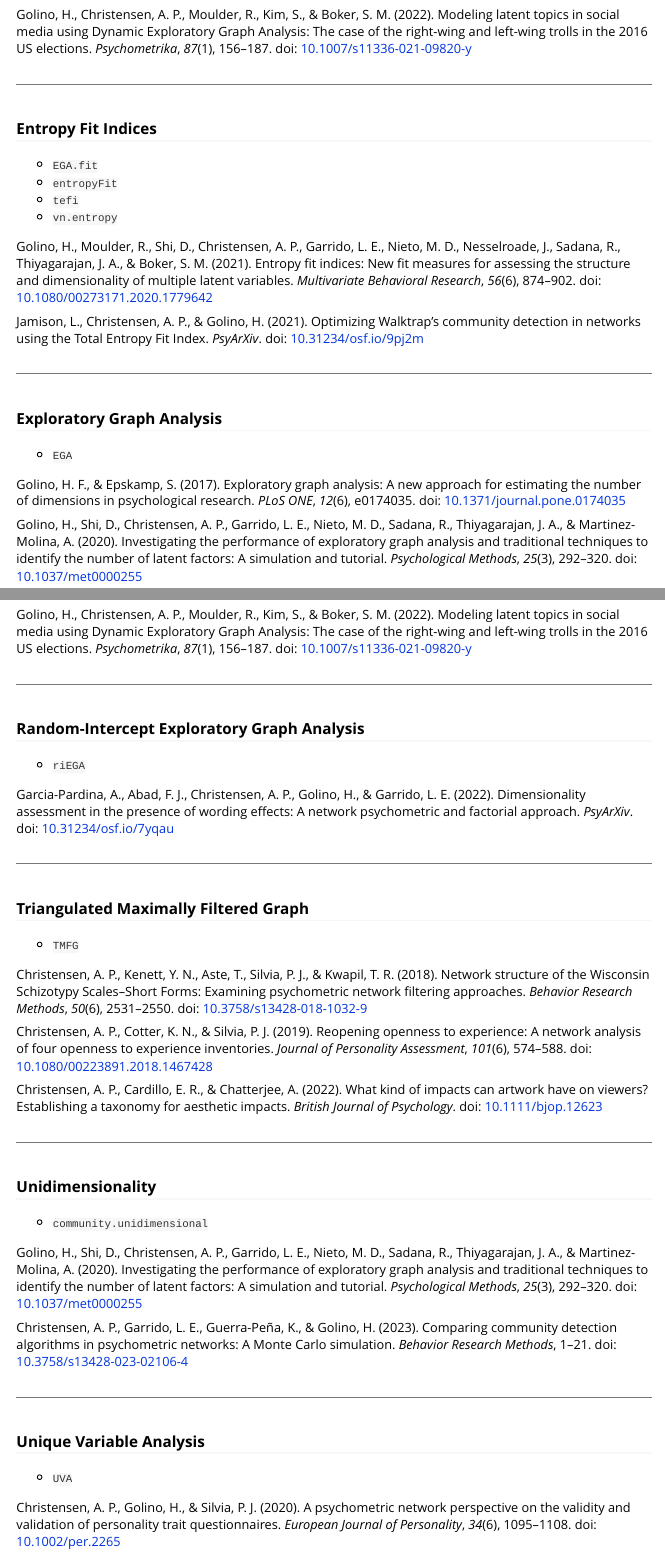
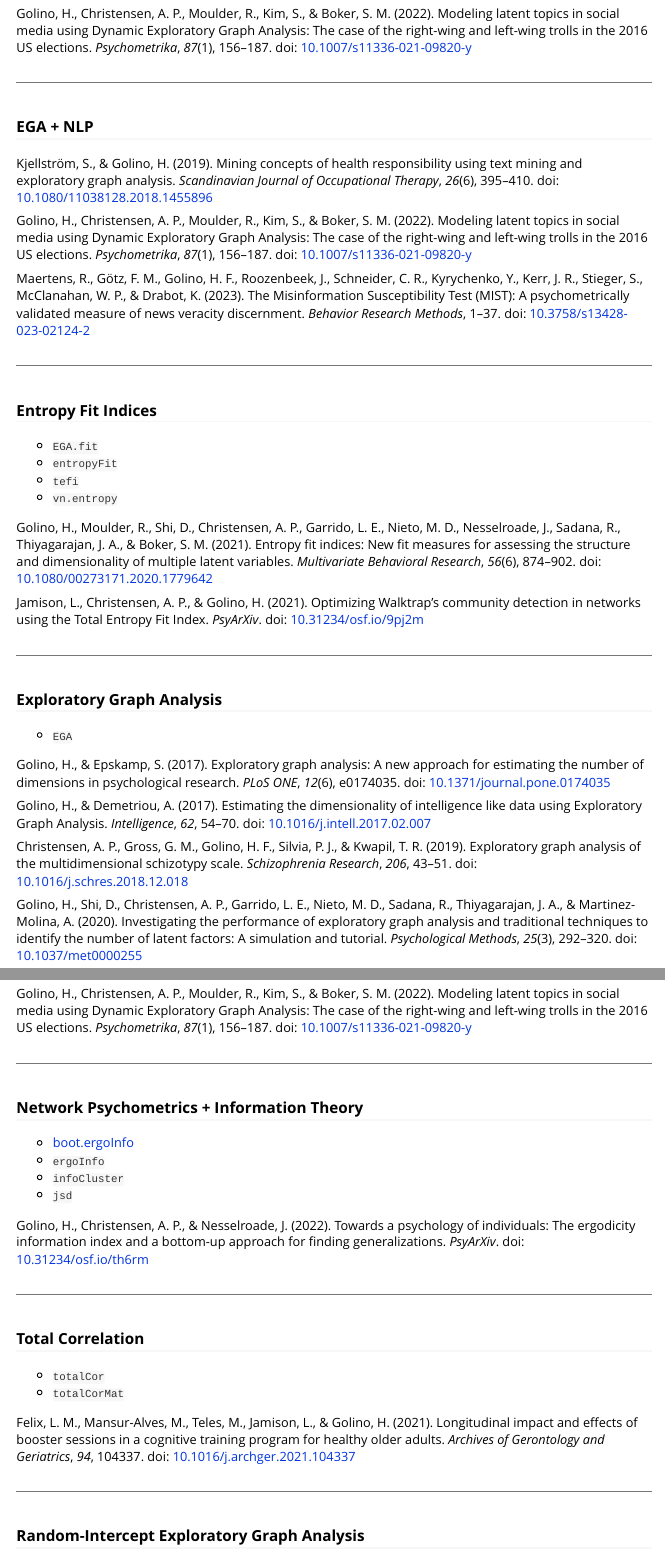
Before and after one commit to AlexChristensen/EGAnet-pkgdown, an R Markdown document (vignettes/research.Rmd): the page in a window 1100 px wide, from 820 px down before the commit and from 950 px down after it, so that both start at the same text, and a second part further down, joined at a grey line. Rendered offline with R 4.5, knitr and Pandoc, with nearby package versions.

Commit message:
more references

```diff
--- a/vignettes/research.Rmd
+++ b/vignettes/research.Rmd
@@ -38,6 +42,16 @@ Christensen, A. P., & Golino, H. (2021). Estimating the stability of psychologic
 +   [`dynEGA`](reference/dynEGA.html)
 
 Golino, H., Christensen, A. P., Moulder, R., Kim, S., & Boker, S. M. (2022). Modeling latent topics in social media using Dynamic Exploratory Graph Analysis: The case of the right-wing and left-wing trolls in the 2016 US elections. *Psychometrika*, *87*(1), 156–187. doi: [10.1007/s11336-021-09820-y](research/Golino et al. - 2022 - Modeling latent topics in social media using Dynam.pdf)
+
+***
+
+### EGA + NLP
+
+Kjellström, S., & Golino, H. (2019). Mining concepts of health responsibility using text mining and exploratory graph analysis. *Scandinavian Journal of Occupational Therapy*, *26*(6), 395–410. doi: [10.1080/11038128.2018.1455896](research/Kjellström and Golino - 2019 - Mining concepts of health responsibility using tex.pdf)
+
+Golino, H., Christensen, A. P., Moulder, R., Kim, S., & Boker, S. M. (2022). Modeling latent topics in social media using Dynamic Exploratory Graph Analysis: The case of the right-wing and left-wing trolls in the 2016 US elections. *Psychometrika*, *87*(1), 156–187. doi: [10.1007/s11336-021-09820-y](research/Golino et al. - 2022 - Modeling latent topics in social media using Dynam.pdf)
+
+Maertens, R., Götz, F. M., Golino, H. F., Roozenbeek, J., Schneider, C. R., Kyrychenko, Y., Kerr, J. R., Stieger, S., McClanahan, W. P., & Drabot, K. (2023). The Misinformation Susceptibility Test (MIST): A psychometrically validated measure of news veracity discernment. *Behavior Research Methods*, 1–37. doi: [10.3758/s13428-023-02124-2](research/Maertens et al. - 2023 - The Misinformation Susceptibility Test (MIST) A p.pdf)
 
 ***
 
@@ -58,7 +72,11 @@ Jamison, L., Christensen, A. P., & Golino, H. (2021). Optimizing Walktrap’s co
 
 +   [`EGA`](reference/EGA.html)
 
-Golino, H. F., & Epskamp, S. (2017). Exploratory graph analysis: A new approach for estimating the number of dimensions in psychological research. *PLoS ONE*, *12*(6), e0174035. doi: [10.1371/journal.pone.0174035](research/Golino and Epskamp - 2017 - Exploratory graph analysis A new approach for est.pdf)
+Golino, H., & Epskamp, S. (2017). Exploratory graph analysis: A new approach for estimating the number of dimensions in psychological research. *PLoS ONE*, *12*(6), e0174035. doi: [10.1371/journal.pone.0174035](research/Golino and Epskamp - 2017 - Exploratory graph analysis A new approach for est.pdf)
+
+Golino, H., & Demetriou, A. (2017). Estimating the dimensionality of intelligence like data using Exploratory Graph Analysis. *Intelligence*, *62*, 54–70. doi: [10.1016/j.intell.2017.02.007](research/Golino and Demetriou - 2017 - Estimating the dimensionality of intelligence like.pdf)
+
+Christensen, A. P., Gross, G. M., Golino, H. F., Silvia, P. J., & Kwapil, T. R. (2019). Exploratory graph analysis of the multidimensional schizotypy scale. *Schizophrenia Research*, *206*, 43–51. doi: [10.1016/j.schres.2018.12.018](research/Christensen et al. - 2019 - Exploratory graph analysis of the multidimensional.pdf)
 
 Golino, H., Shi, D., Christensen, A. P., Garrido, L. E., Nieto, M. D., Sadana, R., Thiyagarajan, J. A., & Martinez-Molina, A. (2020). Investigating the performance of exploratory graph analysis and traditional techniques to identify the number of latent factors: A simulation and tutorial. *Psychological Methods*, *25*(3), 292–320. doi: [10.1037/met0000255](research/Golino et al. - 2020 - Investigating the performance of exploratory graph.pdf)
 
@@ -108,6 +130,26 @@ Christensen, A. P., Golino, H., & Silvia, P. J. (2020). A psychometric network p
 Christensen, A. P., & Golino, H. (2021). On the equivalency of factor and network loadings. *Behavior Research Methods*, *53*(4), 1563–1580. doi: [10.3758/s13428-020-01500-6](research/Christensen and Golino - 2021 - On the equivalency of factor and network loadings.pdf)
 
 Golino, H., Christensen, A. P., Moulder, R., Kim, S., & Boker, S. M. (2022). Modeling latent topics in social media using Dynamic Exploratory Graph Analysis: The case of the right-wing and left-wing trolls in the 2016 US elections. *Psychometrika*, *87*(1), 156–187. doi: [10.1007/s11336-021-09820-y](research/Golino et al. - 2022 - Modeling latent topics in social media using Dynam.pdf)
+
+***
+
+### Network Psychometrics + Information Theory
+
++   [boot.ergoInfo](reference/boot.ergoInfo.html)
++   [`ergoInfo`](reference/ergoInfo.html)
++   [`infoCluster`](reference/infoCluster.html)
++   [`jsd`](reference/jsd.html)
+
+Golino, H., Christensen, A. P., & Nesselroade, J. (2022). Towards a psychology of individuals: The ergodicity information index and a bottom-up approach for finding generalizations. *PsyArXiv*. doi: [10.31234/osf.io/th6rm](research/Golino et al. - 2022 - Towards a psychology of individuals The ergodicit.pdf)
+
+***
+
+### Total Correlation
+
++   [`totalCor`](reference/totalCor.html)
++   [`totalCorMat`](reference/totalCorMat.html)
+
+Felix, L. M., Mansur-Alves, M., Teles, M., Jamison, L., & Golino, H. (2021). Longitudinal impact and effects of booster sessions in a cognitive training program for healthy older adults. *Archives of Gerontology and Geriatrics*, *94*, 104337. doi: [10.1016/j.archger.2021.104337](research/Felix et al. - 2021 - Longitudinal impact and effects of booster session.pdf)
 
 ***
 
```
Also changed, not shown: docs/pkgdown.yml, docs/search.json, vignettes/research.Rmd (10 more changed lines), 18 other files.
